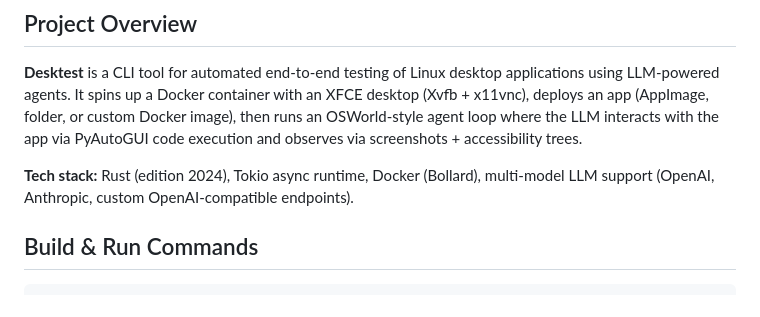
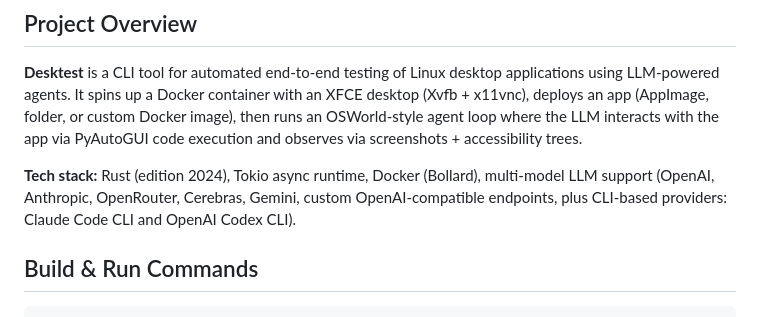
Before and after one commit to Edison-Watch/desktest, a Markdown page: CLAUDE.md, the part around the change. Rendered like a GitHub page.

Commit message:
docs: add CLI-based providers to tech stack description
Update CLAUDE.md tech stack line to include all supported providers
(OpenRouter, Cerebras, Gemini, Claude Code CLI, Codex CLI).

Co-Authored-By: Claude Opus 4.6 (1M context) <noreply@anthropic.com>

```diff
--- a/CLAUDE.md
+++ b/CLAUDE.md
@@ -6,7 +6,7 @@ This file provides guidance to Claude Code (claude.ai/code) when working with co
 
 **Desktest** is a CLI tool for automated end-to-end testing of Linux desktop applications using LLM-powered agents. It spins up a Docker container with an XFCE desktop (Xvfb + x11vnc), deploys an app (AppImage, folder, or custom Docker image), then runs an OSWorld-style agent loop where the LLM interacts with the app via PyAutoGUI code execution and observes via screenshots + accessibility trees.
 
-**Tech stack:** Rust (edition 2024), Tokio async runtime, Docker (Bollard), multi-model LLM support (OpenAI, Anthropic, custom OpenAI-compatible endpoints).
+**Tech stack:** Rust (edition 2024), Tokio async runtime, Docker (Bollard), multi-model LLM support (OpenAI, Anthropic, OpenRouter, Cerebras, Gemini, custom OpenAI-compatible endpoints, plus CLI-based providers: Claude Code CLI and OpenAI Codex CLI).
 
 ## Build & Run Commands
 
```
